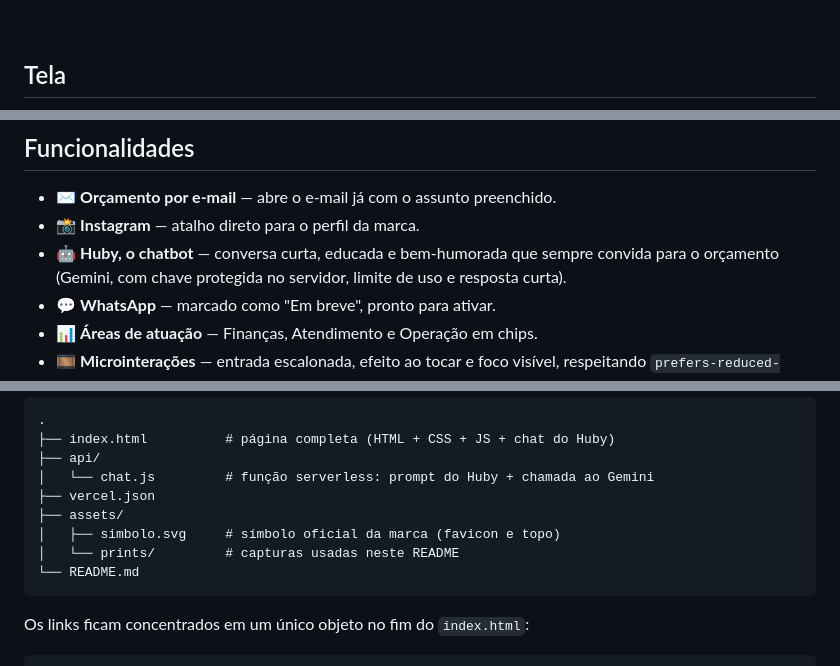
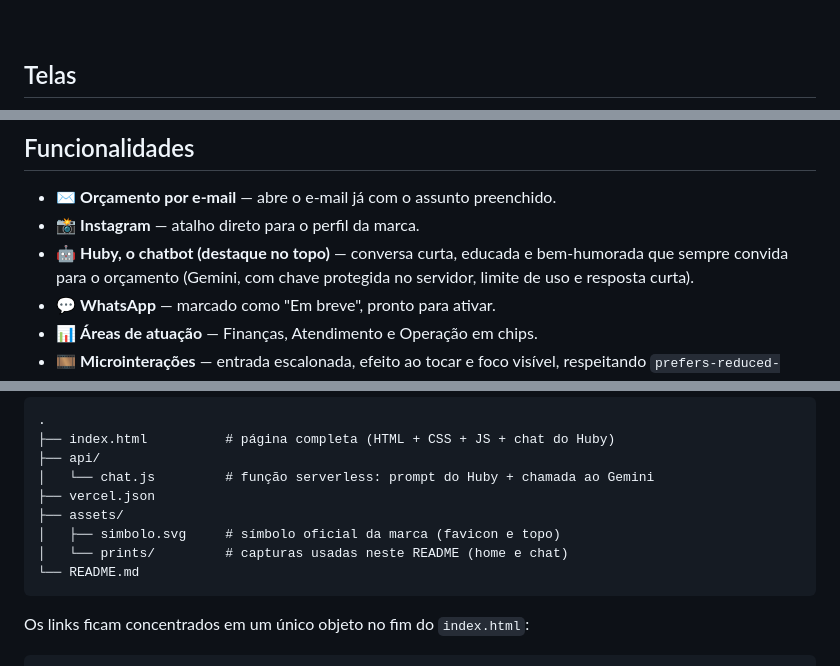
Before and after one commit to Danyyks/link-na-bio-dss, a Markdown page: README.md, 3 parts joined by grey strips. GitHub-like rendering.

Commit message:
Huby em destaque no topo, botao de e-mail padronizado, novos prints no README
Co-Authored-By: Claude Sonnet 5 <noreply@anthropic.com>

````diff
--- a/README.md
+++ b/README.md
@@ -33,7 +33,7 @@ Esta página é o cartão de visitas digital da marca: um lugar único para o cl
 
 <br />
 
-## Tela
+## Telas
 
 <div align="center">
 
@@ -47,7 +52,7 @@ Esta página é o cartão de visitas digital da marca: um lugar único para o cl
 
 - ✉️ **Orçamento por e-mail** — abre o e-mail já com o assunto preenchido.
 - 📸 **Instagram** — atalho direto para o perfil da marca.
-- 🤖 **Huby, o chatbot** — conversa curta, educada e bem-humorada que sempre convida para o orçamento (Gemini, com chave protegida no servidor, limite de uso e resposta curta).
+- 🤖 **Huby, o chatbot (destaque no topo)** — conversa curta, educada e bem-humorada que sempre convida para o orçamento (Gemini, com chave protegida no servidor, limite de uso e resposta curta).
 - 💬 **WhatsApp** — marcado como "Em breve", pronto para ativar.
 - 📊 **Áreas de atuação** — Finanças, Atendimento e Operação em chips.
 - 🎞️ **Microinterações** — entrada escalonada, efeito ao tocar e foco visível, respeitando `prefers-reduced-motion`.
@@ -81,7 +86,7 @@ A página vive em um único `index.html`, sem etapa de build. O chatbot usa uma
 ├── vercel.json
 ├── assets/
 │   ├── simbolo.svg     # símbolo oficial da marca (favicon e topo)
-│   └── prints/         # capturas usadas neste README
+│   └── prints/         # capturas usadas neste README (home e chat)
 └── README.md
 ```
 
````
Also changed, not shown: other parts of README.md (+6 -1 lines), assets/prints/chat.png (added), assets/prints/desktop.png (deleted), assets/prints/home.png (added), 2 other files.
